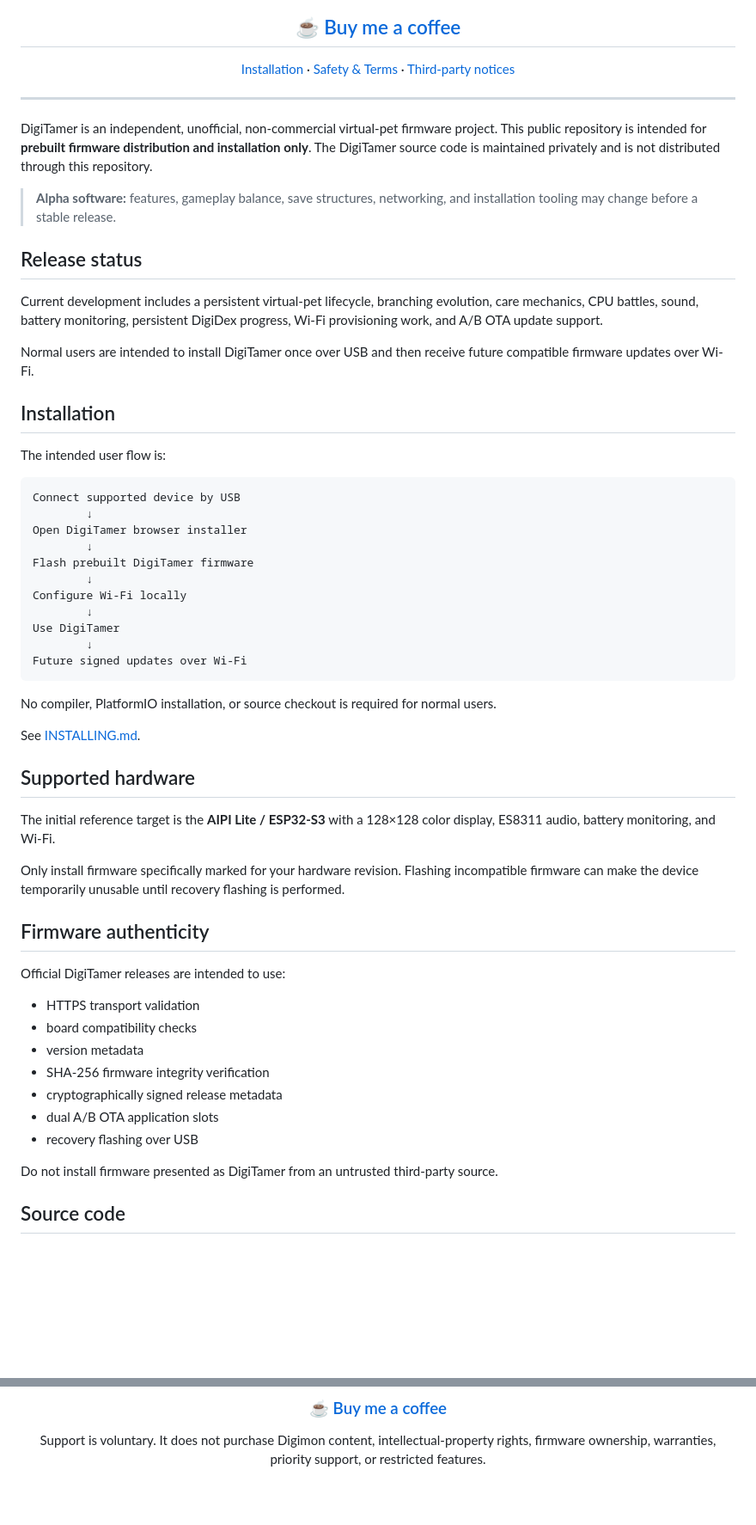
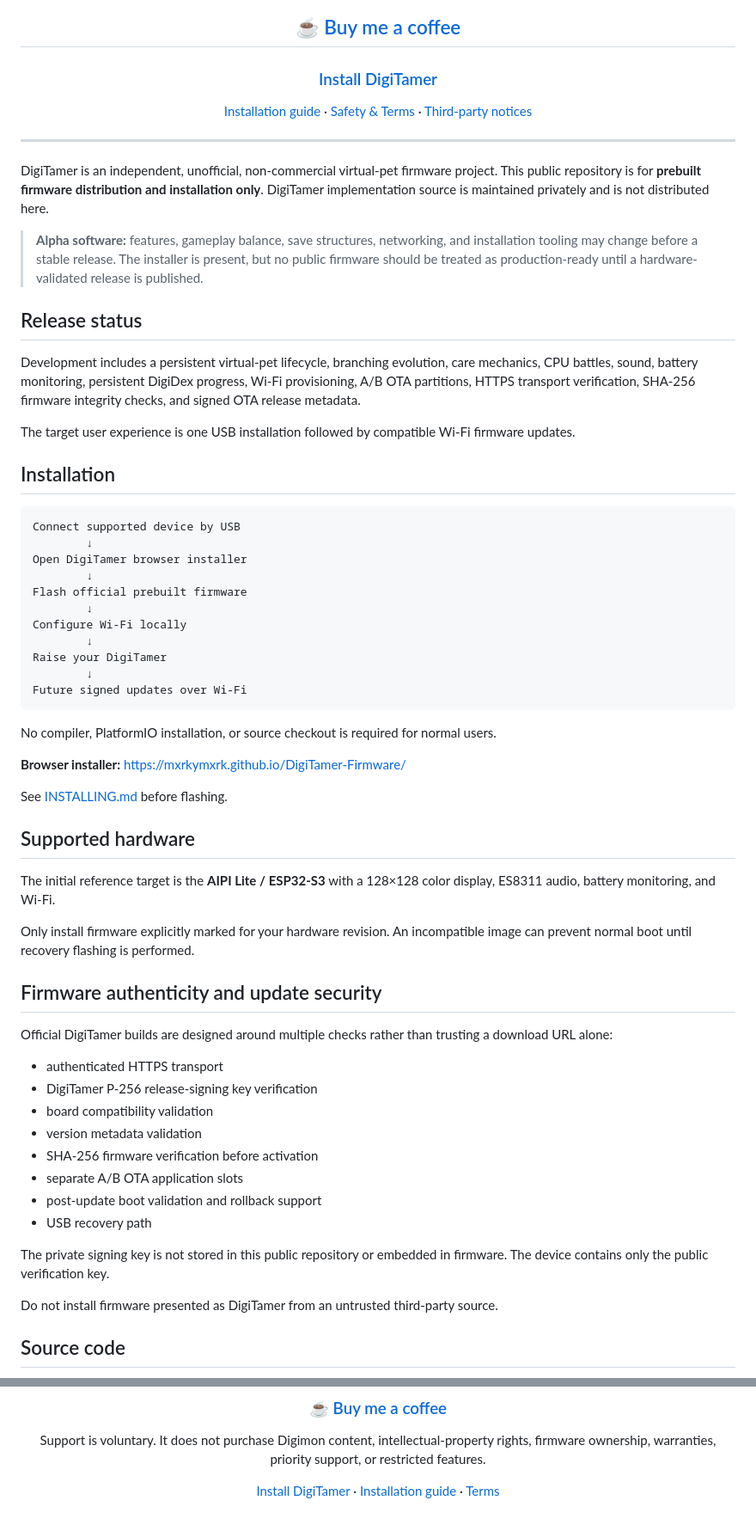
Before and after one commit to mxrkymxrk/DigiTamer-Firmware, a Markdown page: README.md, 2 parts joined by grey strips. Shown at 86% size. Rendered like a GitHub page; blank space fills up the shorter version.

Commit message:
Promote browser installer and release security

````diff
--- a/README.md
+++ b/README.md
@@ -12,61 +13,66 @@
 
 ## [☕ Buy me a coffee](https://buymeacoffee.com/mxrkymxrk)
 
-[Installation](INSTALLING.md) · [Safety & Terms](TERMS.md) · [Third-party notices](THIRD_PARTY_NOTICES.md)
+### [Install DigiTamer](https://mxrkymxrk.github.io/DigiTamer-Firmware/)
+
+[Installation guide](INSTALLING.md) · [Safety & Terms](TERMS.md) · [Third-party notices](THIRD_PARTY_NOTICES.md)
 
 </div>
 
 ---
 
-DigiTamer is an independent, unofficial, non-commercial virtual-pet firmware project. This public repository is intended for **prebuilt firmware distribution and installation only**. The DigiTamer source code is maintained privately and is not distributed through this repository.
+DigiTamer is an independent, unofficial, non-commercial virtual-pet firmware project. This public repository is for **prebuilt firmware distribution and installation only**. DigiTamer implementation source is maintained privately and is not distributed here.
 
-> **Alpha software:** features, gameplay balance, save structures, networking, and installation tooling may change before a stable release.
+> **Alpha software:** features, gameplay balance, save structures, networking, and installation tooling may change before a stable release. The installer is present, but no public firmware should be treated as production-ready until a hardware-validated release is published.
 
 ## Release status
 
-Current development includes a persistent virtual-pet lifecycle, branching evolution, care mechanics, CPU battles, sound, battery monitoring, persistent DigiDex progress, Wi-Fi provisioning work, and A/B OTA update support.
+Development includes a persistent virtual-pet lifecycle, branching evolution, care mechanics, CPU battles, sound, battery monitoring, persistent DigiDex progress, Wi-Fi provisioning, A/B OTA partitions, HTTPS transport verification, SHA-256 firmware integrity checks, and signed OTA release metadata.
 
-Normal users are intended to install DigiTamer once over USB and then receive future compatible firmware updates over Wi-Fi.
+The target user experience is one USB installation followed by compatible Wi-Fi firmware updates.
 
 ## Installation
-
-The intended user flow is:
 
 ```text
 Connect supported device by USB
         ↓
 Open DigiTamer browser installer
         ↓
-Flash prebuilt DigiTamer firmware
+Flash official prebuilt firmware
         ↓
 Configure Wi-Fi locally
         ↓
-Use DigiTamer
+Raise your DigiTamer
         ↓
 Future signed updates over Wi-Fi
 ```
 
 No compiler, PlatformIO installation, or source checkout is required for normal users.
 
-See [INSTALLING.md](INSTALLING.md).
+**Browser installer:** https://mxrkymxrk.github.io/DigiTamer-Firmware/
+
+See [INSTALLING.md](INSTALLING.md) before flashing.
 
 ## Supported hardware
 
 The initial reference target is the **AIPI Lite / ESP32-S3** with a 128×128 color display, ES8311 audio, battery monitoring, and Wi-Fi.
 
-Only install firmware specifically marked for your hardware revision. Flashing incompatible firmware can make the device temporarily unusable until recovery flashing is performed.
+Only install firmware explicitly marked for your hardware revision. An incompatible image can prevent normal boot until recovery flashing is performed.
 
-## Firmware authenticity
+## Firmware authenticity and update security
 
-Official DigiTamer releases are intended to use:
+Official DigiTamer builds are designed around multiple checks rather than trusting a download URL alone:
 
-- HTTPS transport validation
-- board compatibility checks
-- version metadata
-- SHA-256 firmware integrity verification
-- cryptographically signed release metadata
-- dual A/B OTA application slots
-- recovery flashing over USB
+- authenticated HTTPS transport
+- DigiTamer P-256 release-signing key verification
+- board compatibility validation
+- version metadata validation
+- SHA-256 firmware verification before activation
+- separate A/B OTA application slots
+- post-update boot validation and rollback support
+- USB recovery path
+
+The private signing key is not stored in this public repository or embedded in firmware. The device contains only the public verification key.
 
 Do not install firmware presented as DigiTamer from an untrusted third-party source.
 
@@ -102,4 +108,6 @@ If you enjoy DigiTamer or other projects I build, you can support my independent
 
 Support is voluntary. It does not purchase Digimon content, intellectual-property rights, firmware ownership, warranties, priority support, or restricted features.
 
+[Install DigiTamer](https://mxrkymxrk.github.io/DigiTamer-Firmware/) · [Installation guide](INSTALLING.md) · [Terms](TERMS.md)
+
 </div>
````
Also changed, not shown: other parts of README.md (+1 -0 lines).
